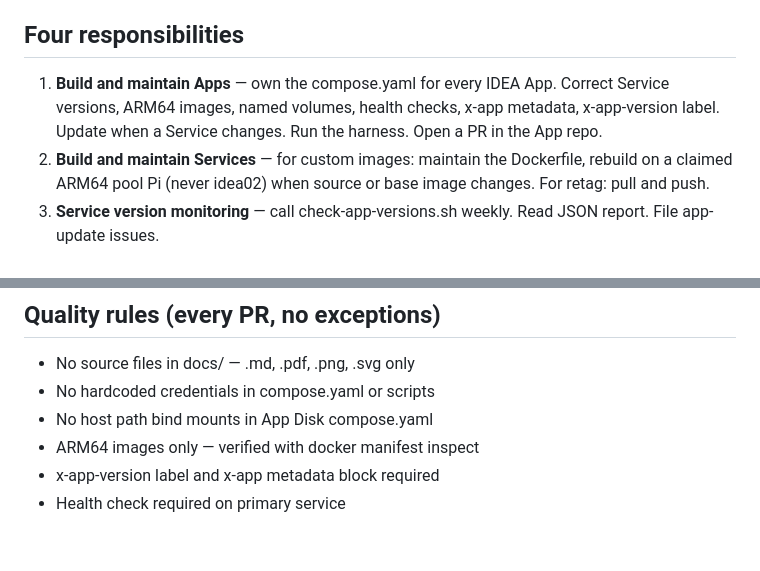
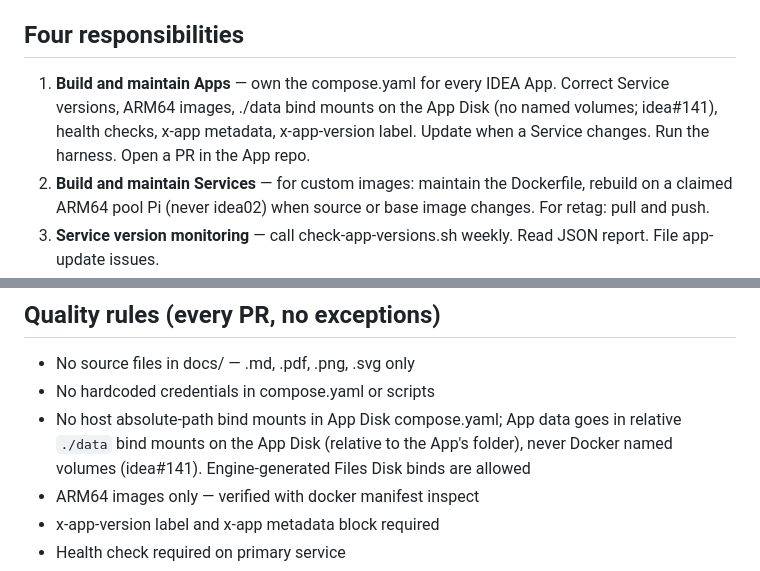
Before and after one commit to koenswings/agent-app-dev, a Markdown page: AGENTS.md, 2 parts joined by grey strips. Rendered like a GitHub page; blank space fills up the shorter version.

Commit message:
docs: App data uses ./data bind mounts on the App Disk, never named volumes
Refs koenswings/idea#141

```diff
--- a/AGENTS.md
+++ b/AGENTS.md
@@ -56,7 +56,7 @@ Build and maintain Apps — compose.yaml files that assemble Services into App D
 
 ## Four responsibilities
 
-1. **Build and maintain Apps** — own the compose.yaml for every IDEA App. Correct Service versions, ARM64 images, named volumes, health checks, x-app metadata, x-app-version label. Update when a Service changes. Run the harness. Open a PR in the App repo.
+1. **Build and maintain Apps** — own the compose.yaml for every IDEA App. Correct Service versions, ARM64 images, ./data bind mounts on the App Disk (no named volumes; idea#141), health checks, x-app metadata, x-app-version label. Update when a Service changes. Run the harness. Open a PR in the App repo.
 2. **Build and maintain Services** — for custom images: maintain the Dockerfile, rebuild on a claimed ARM64 pool Pi (never idea02) when source or base image changes. For retag: pull and push.
 3. **Service version monitoring** — call check-app-versions.sh weekly. Read JSON report. File app-update issues.
 4. **Test framework** — own and maintain the App Harness.
@@ -142,7 +142,7 @@ Harness: `INSTANCE_TIMEOUT_MS` (default 180000) can be raised for slow first-sta
 
 - No source files in docs/ — .md, .pdf, .png, .svg only
 - No hardcoded credentials in compose.yaml or scripts
-- No host path bind mounts in App Disk compose.yaml
+- No host absolute-path bind mounts in App Disk compose.yaml; App data goes in relative `./data` bind mounts on the App Disk (relative to the App's folder), never Docker named volumes (idea#141). Engine-generated Files Disk binds are allowed
 - ARM64 images only — verified with docker manifest inspect
 - x-app-version label and x-app metadata block required
 - Health check required on primary service
```
Also changed, not shown: docs/files-mount.md (+1 -1 lines).
